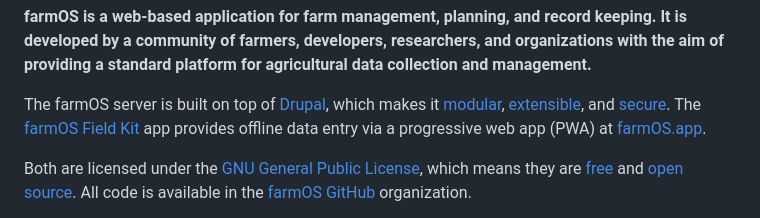
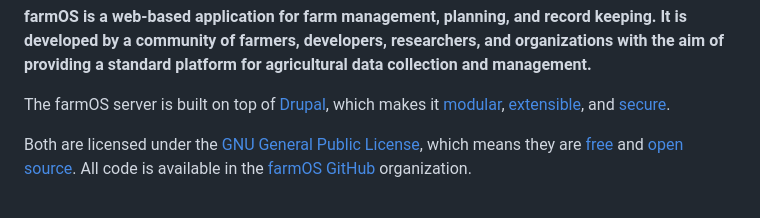
Before and after one commit to farmOS/farmOS.org, a Markdown page: src/content/index.md, the part around one of its changes. Rendered like a GitHub page.

Commit message:
Remove links to Field Kit and farmOS.app from homepage.

```diff
--- a/src/content/index.md
+++ b/src/content/index.md
@@ -8,8 +8,7 @@ organizations with the aim of providing a standard platform for agricultural
 data collection and management.**
 
 The farmOS server is built on top of [Drupal], which makes it [modular],
-[extensible], and [secure]. The [farmOS Field Kit] app provides offline data
-entry via a progressive web app (PWA) at [farmOS.app].
+[extensible], and [secure].
 
 Both are licensed under the [GNU General Public License], which means they are
 [free] and [open source]. All code is available in the [farmOS GitHub]
```
Also changed, not shown: other parts of src/content/index.md (+0 -2 lines).
